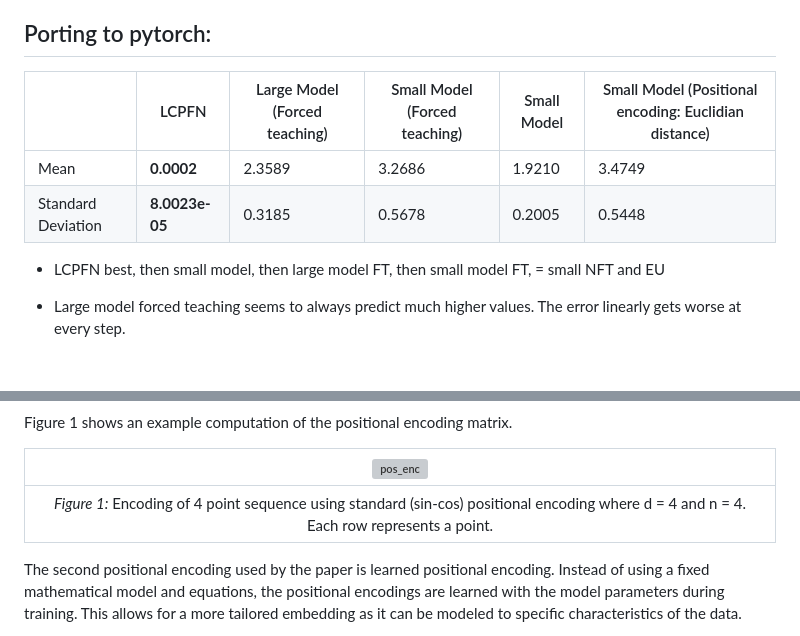
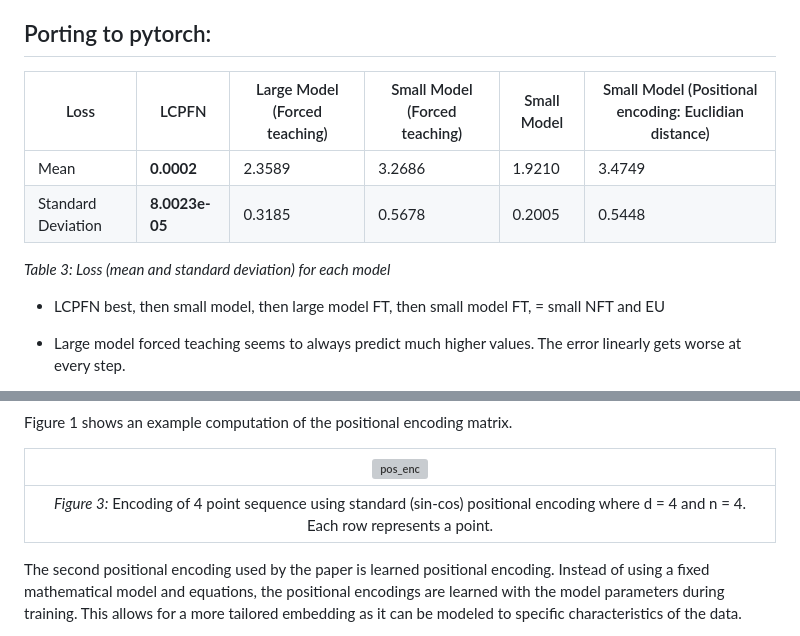
Before and after one commit to Remi-Lejeune/deep-learning-project, a Markdown page: blog.md, 2 parts joined by grey strips. Drawn GitHub-style; blank space fills up the shorter version; grey boxes are pictures that could not be loaded.

```diff
--- a/blog.md
+++ b/blog.md
@@ -56,10 +57,12 @@ In addition, when this issue was first noticed, the possibility that the added r
 
 ## Porting to pytorch:
 
-|                    | LCPFN          | Large Model (Forced teaching) | Small Model (Forced teaching) | Small Model | Small Model (Positional encoding: Euclidian distance) |
+|        Loss        | LCPFN          | Large Model (Forced teaching) | Small Model (Forced teaching) | Small Model | Small Model (Positional encoding: Euclidian distance) |
 | ------------------ | -------------- | ----------------------------- | ----------------------------- | ----------- | ----------------------------------------------------- |
 | Mean               | **0.0002**     | 2.3589                        | 3.2686                        | 1.9210      | 3.4749                                                |
 | Standard Deviation | **8.0023e-05** | 0.3185                        | 0.5678                        | 0.2005      | 0.5448                                                |
+
+_Table 3: Loss  (mean and standard deviation) for each model_
 
 - LCPFN best, then small model, then large model FT, then small model FT, = small NFT and EU
 - Large model forced teaching seems to always predict much higher values. The error linearly gets worse at every step.
@@ -87,7 +90,7 @@ Figure 1 shows an example computation of the positional encoding matrix.
 
 |          ![pos_enc](https://github.com/Remi-Lejeune/deep-learning-project/assets/72941971/70a6e302-4e3c-4022-af1f-aa2f13c2f850)           |
 | :---------------------------------------------------------------------------------------------------------------------------------------: |
-| _Figure 1:_ Encoding of 4 point sequence using standard (sin-cos) positional encoding where d = 4 and n = 4. Each row represents a point. |
+| _Figure 3:_ Encoding of 4 point sequence using standard (sin-cos) positional encoding where d = 4 and n = 4. Each row represents a point. |
 
 The second positional encoding used by the paper is learned positional encoding. Instead of using a fixed mathematical model and equations, the positional encodings are learned with the model parameters during training. This allows for a more tailored embedding as it can be modeled to specific characteristics of the data.
 
```
Also changed, not shown: other parts of blog.md (+1 -0 lines).
